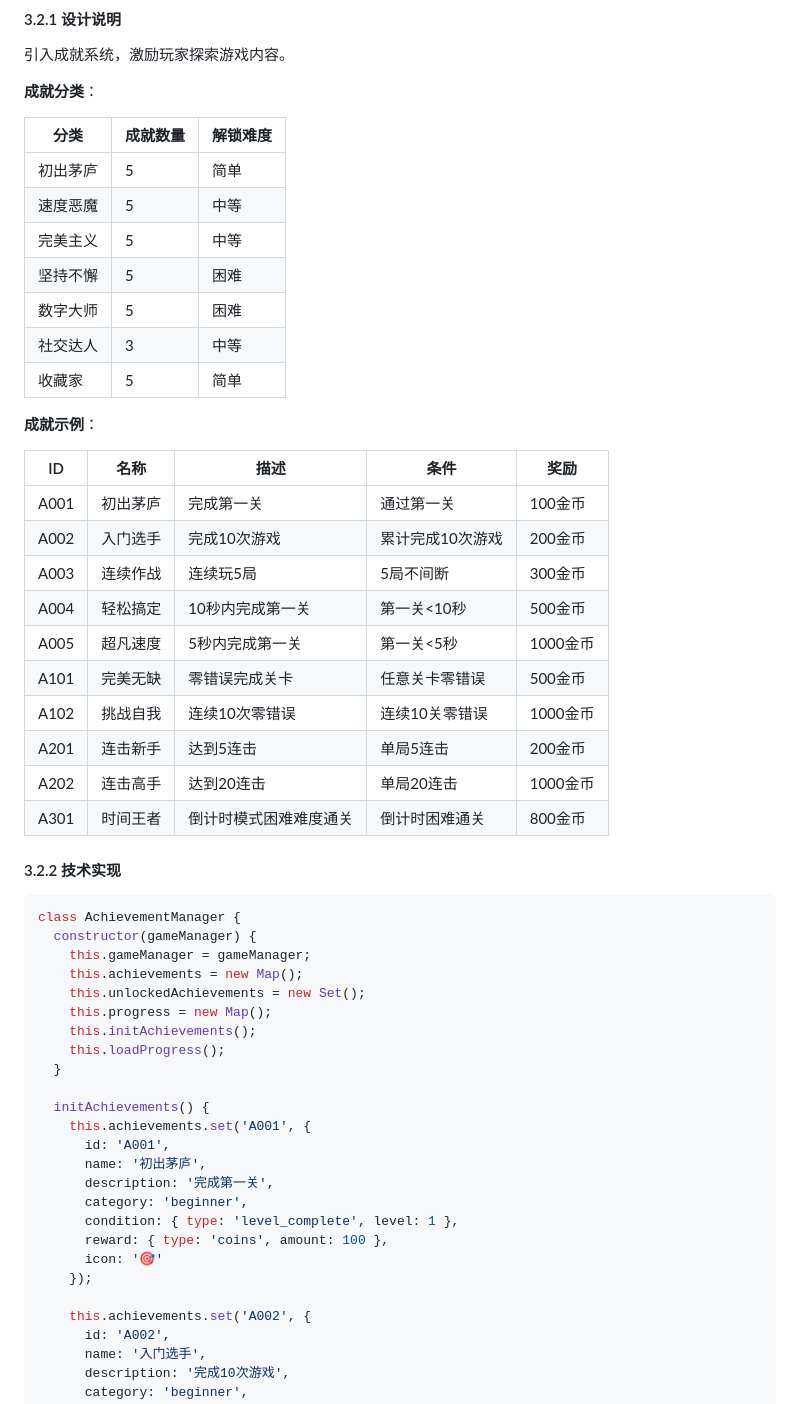
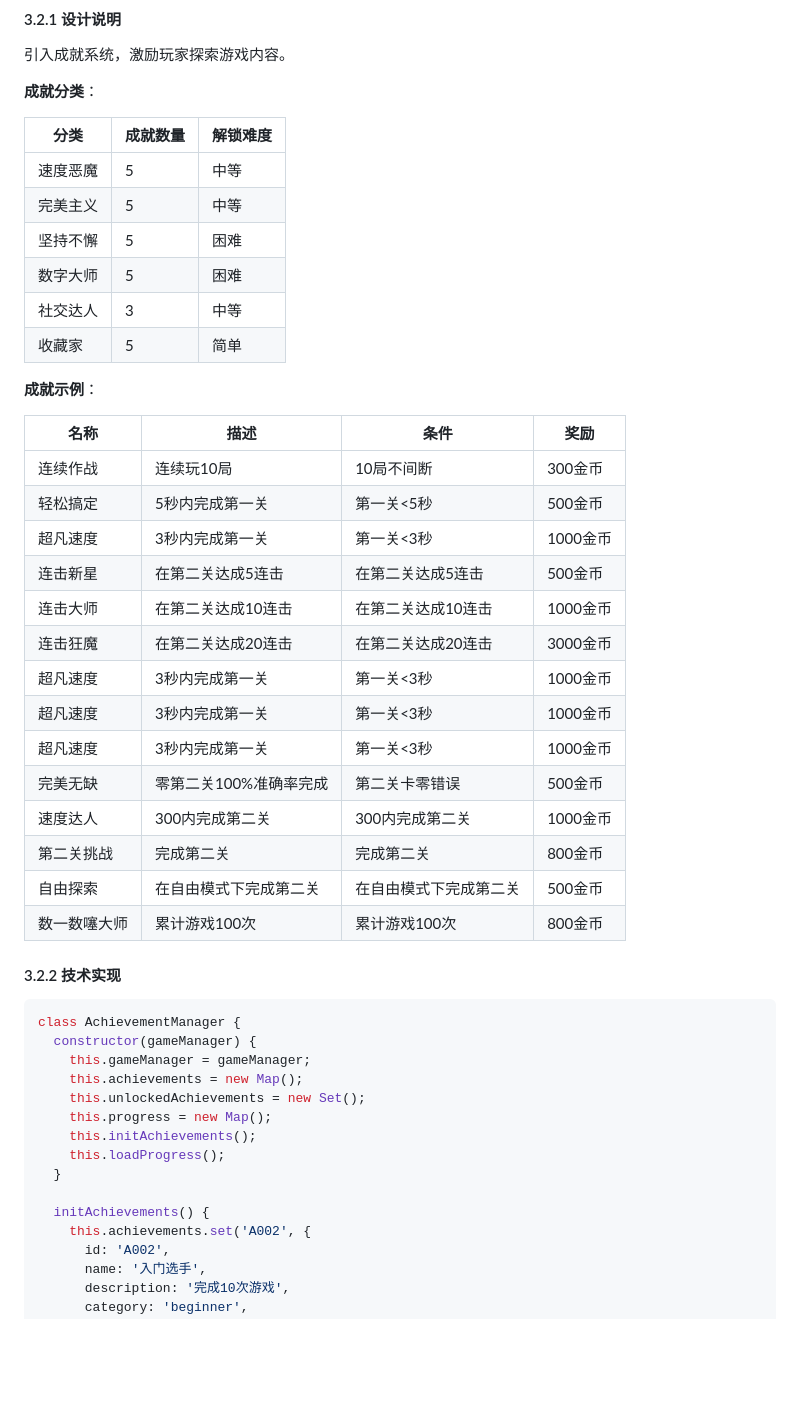
Before and after one commit to xiangjianan/game-wechat-find100, a Markdown page: GAMEPLAY_PROPOSALS.md, the part around the change. GitHub-like rendering; blank space fills up the shorter version.

Commit message:
auto commit 20260214123457

```diff
--- a/GAMEPLAY_PROPOSALS.md
+++ b/GAMEPLAY_PROPOSALS.md
@@ -1012,7 +1012,6 @@ class ItemManager {
 
 | 分类 | 成就数量 | 解锁难度 |
 |------|----------|----------|
-| 初出茅庐 | 5 | 简单 |
 | 速度恶魔 | 5 | 中等 |
 | 完美主义 | 5 | 中等 |
 | 坚持不懈 | 5 | 困难 |
@@ -1022,18 +1021,22 @@ class ItemManager {
 
 **成就示例**：
 
-| ID | 名称 | 描述 | 条件 | 奖励 |
-|----|------|------|------|------|
-| A001 | 初出茅庐 | 完成第一关 | 通过第一关 | 100金币 |
-| A002 | 入门选手 | 完成10次游戏 | 累计完成10次游戏 | 200金币 |
-| A003 | 连续作战 | 连续玩5局 | 5局不间断 | 300金币 |
-| A004 | 轻松搞定 | 10秒内完成第一关 | 第一关<10秒 | 500金币 |
-| A005 | 超凡速度 | 5秒内完成第一关 | 第一关<5秒 | 1000金币 |
-| A101 | 完美无缺 | 零错误完成关卡 | 任意关卡零错误 | 500金币 |
-| A102 | 挑战自我 | 连续10次零错误 | 连续10关零错误 | 1000金币 |
-| A201 | 连击新手 | 达到5连击 | 单局5连击 | 200金币 |
-| A202 | 连击高手 | 达到20连击 | 单局20连击 | 1000金币 |
-| A301 | 时间王者 | 倒计时模式困难难度通关 | 倒计时困难通关 | 800金币 |
+| 名称 | 描述 | 条件 | 奖励 |
+|-----|------|------|------|
+| 连续作战 | 连续玩10局 | 10局不间断 | 300金币 |
+| 轻松搞定 | 5秒内完成第一关 | 第一关<5秒 | 500金币 |
+| 超凡速度 | 3秒内完成第一关 | 第一关<3秒 | 1000金币 |
+| 连击新星 | 在第二关达成5连击 | 在第二关达成5连击 | 500金币 |
+| 连击大师 | 在第二关达成10连击 | 在第二关达成10连击 | 1000金币 |
+| 连击狂魔 | 在第二关达成20连击 | 在第二关达成20连击 | 3000金币 |
+| 超凡速度 | 3秒内完成第一关 | 第一关<3秒 | 1000金币 |
+| 超凡速度 | 3秒内完成第一关 | 第一关<3秒 | 1000金币 |
+| 超凡速度 | 3秒内完成第一关 | 第一关<3秒 | 1000金币 |
+| 完美无缺 | 零第二关100%准确率完成 | 第二关卡零错误 | 500金币 |
+| 速度达人 | 300内完成第二关 | 300内完成第二关 | 1000金币 |
+| 第二关挑战 | 完成第二关 | 完成第二关 | 800金币 |
+| 自由探索 | 在自由模式下完成第二关 | 在自由模式下完成第二关 | 500金币 |
+| 数一数噻大师 | 累计游戏100次 | 累计游戏100次 | 800金币 |
 
 #### 3.2.2 技术实现
 
@@ -1049,16 +1052,6 @@ class AchievementManager {
   }
 
   initAchievements() {
-    this.achievements.set('A001', {
-      id: 'A001',
-      name: '初出茅庐',
-      description: '完成第一关',
-      category: 'beginner',
-      condition: { type: 'level_complete', level: 1 },
-      reward: { type: 'coins', amount: 100 },
-      icon: '🎯'
-    });
-
     this.achievements.set('A002', {
       id: 'A002',
       name: '入门选手',
```
